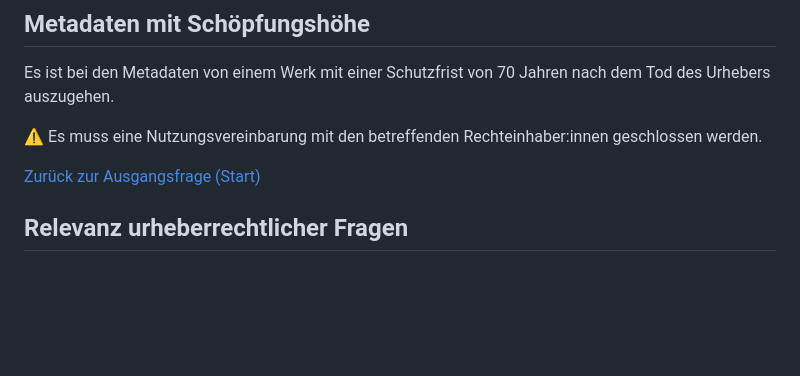
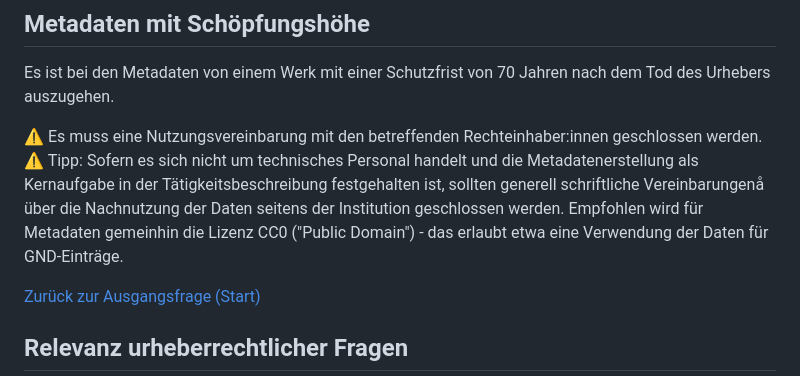
Before and after one commit to MichaelMarkert/SODa, a Markdown page: docs/urhg_baum.md, the part around the change. Drawn GitHub-style; blank space fills up the shorter version.

```diff
--- a/docs/urhg_baum.md
+++ b/docs/urhg_baum.md
@@ -41,6 +41,7 @@ Bestehen Urheber- und andere Schutzrechte an den Metadaten und Digitalisaten?
 Es ist bei den Metadaten von einem Werk mit einer Schutzfrist von 70 Jahren nach dem Tod des Urhebers auszugehen.
 
 ⚠️ Es muss eine Nutzungsvereinbarung mit den betreffenden Rechteinhaber:innen geschlossen werden.
+⚠️ Tipp: Sofern es sich nicht um technisches Personal handelt und die Metadatenerstellung als Kernaufgabe in der Tätigkeitsbeschreibung festgehalten ist, sollten generell schriftliche Vereinbarungenå über die Nachnutzung der Daten seitens der Institution geschlossen werden. Empfohlen wird für Metadaten gemeinhin die Lizenz CC0 ("Public Domain") - das erlaubt etwa eine Verwendung der Daten für GND-Einträge.
 
 [Zurück zur Ausgangsfrage (Start)](#ausgangsfrage)
 
```
